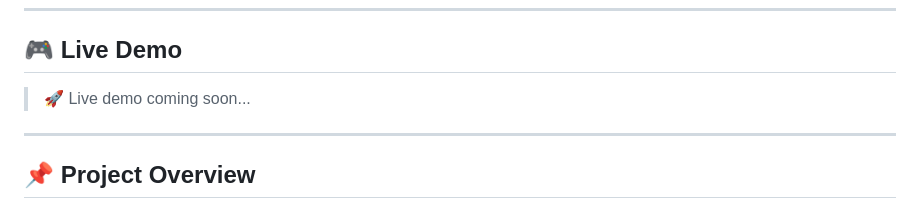
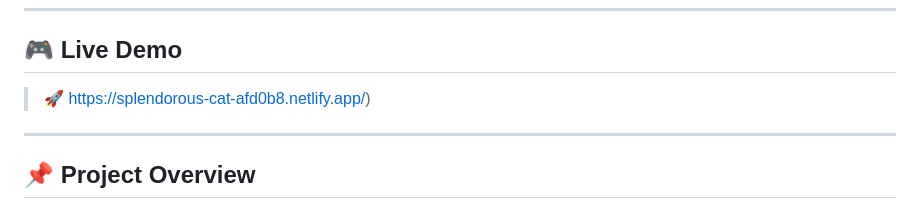
Before and after one commit to mohdhmza098/stone-paper-scissor, a Markdown page: README.md, the part around the change. Drawn GitHub-style.

```diff
--- a/README.md
+++ b/README.md
@@ -8,7 +8,7 @@ The player selects **Stone, Paper, or Scissor**, while the computer randomly gen
 
 ## 🎮 Live Demo
 
-> 🚀 Live demo coming soon...
+> 🚀 https://splendorous-cat-afd0b8.netlify.app/)
 
 ---
 
```
